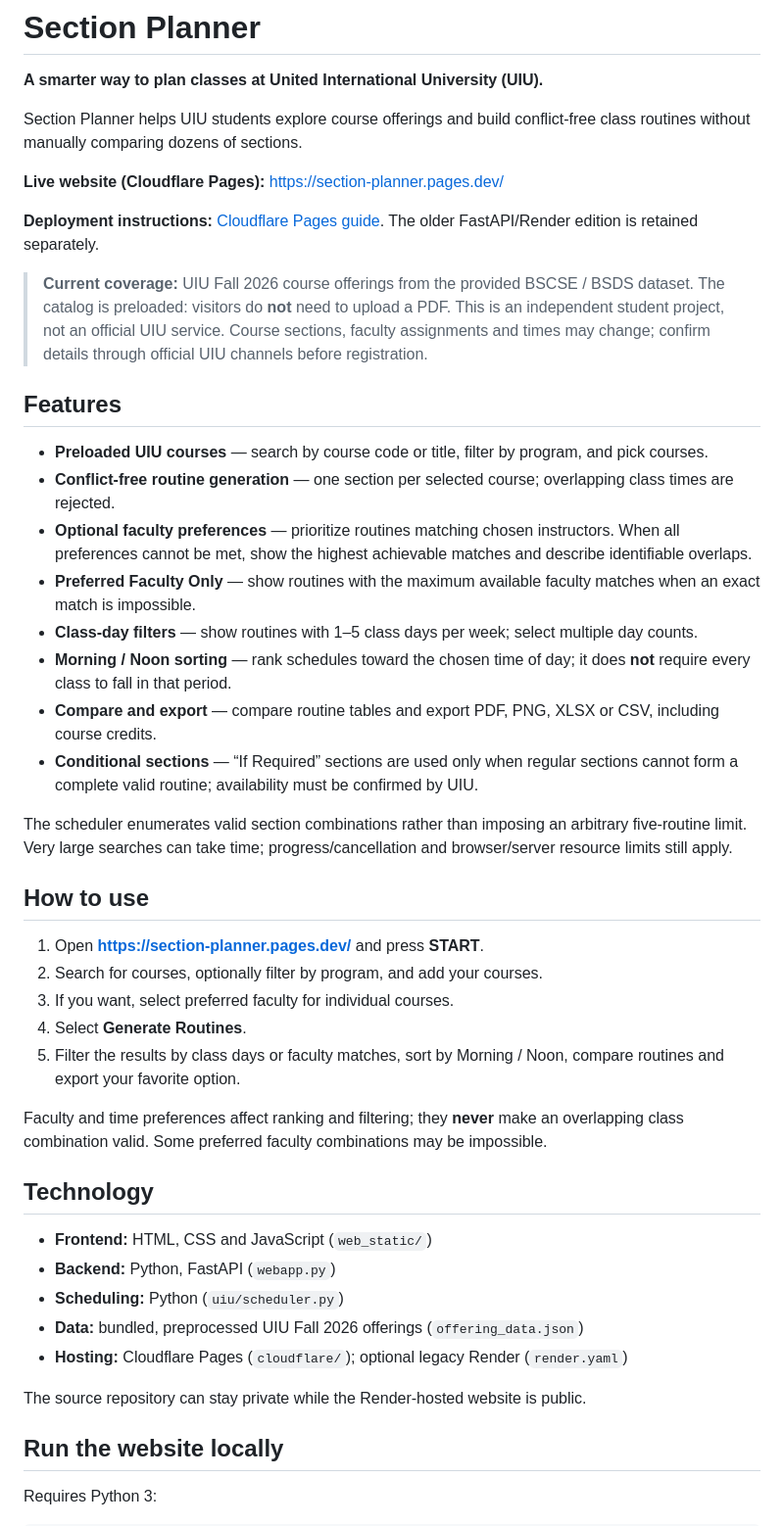
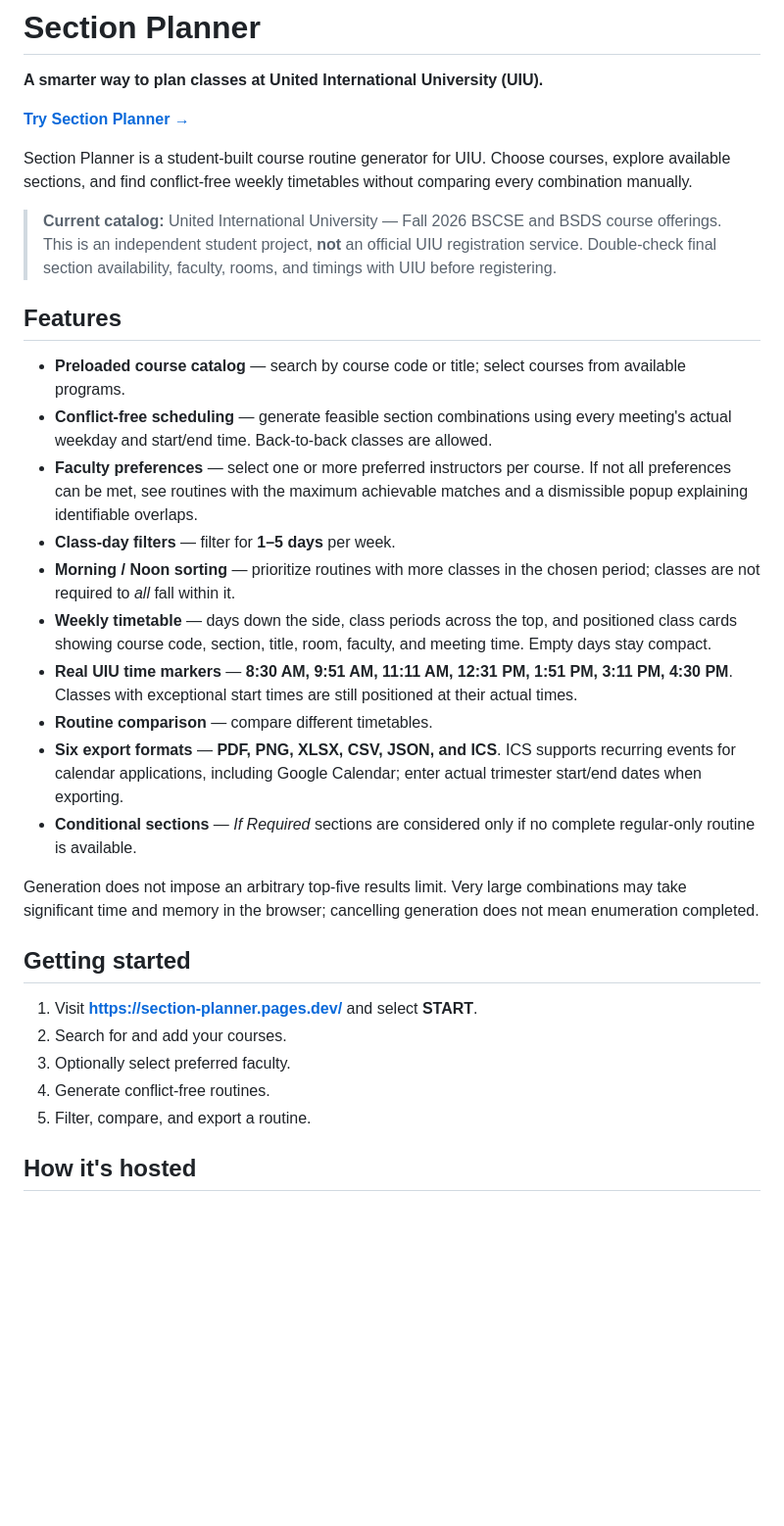
Before and after one commit to hasiiib/section-planner, a Markdown page: README.md, the part around one of its changes. Shown at 98% size. Drawn GitHub-style; blank space fills up the shorter version.

Commit message:
Refresh README for live Cloudflare Pages app, weekly grid, full exports and UIU scope

```diff
--- a/README.md
+++ b/README.md
@@ -2,48 +2,34 @@
 
 **A smarter way to plan classes at United International University (UIU).**
 
-Section Planner helps UIU students explore course offerings and build conflict-free class routines without manually comparing dozens of sections.
+[**Try Section Planner →**](https://section-planner.pages.dev/)
 
-**Live website (Cloudflare Pages):** https://section-planner.pages.dev/
+Section Planner is a student-built course routine generator for UIU. Choose courses, explore available sections, and find conflict-free weekly timetables without comparing every combination manually.
 
-**Deployment instructions:** [Cloudflare Pages guide](cloudflare/README.md). The older FastAPI/Render edition is retained separately.
-
-> **Current coverage:** UIU Fall 2026 course offerings from the provided BSCSE / BSDS dataset. The catalog is preloaded: visitors do **not** need to upload a PDF. This is an independent student project, not an official UIU service. Course sections, faculty assignments and times may change; confirm details through official UIU channels before registration.
+> **Current catalog:** United International University — Fall 2026 BSCSE and BSDS course offerings. This is an independent student project, **not** an official UIU registration service. Double-check final section availability, faculty, rooms, and timings with UIU before registering.
 
 ## Features
 
-- **Preloaded UIU courses** — search by course code or title, filter by program, and pick courses.
-- **Conflict-free routine generation** — one section per selected course; overlapping class times are rejected.
-- **Optional faculty preferences** — prioritize routines matching chosen instructors. When all preferences cannot be met, show the highest achievable matches and describe identifiable overlaps.
-- **Preferred Faculty Only** — show routines with the maximum available faculty matches when an exact match is impossible.
-- **Class-day filters** — show routines with 1–5 class days per week; select multiple day counts.
-- **Morning / Noon sorting** — rank schedules toward the chosen time of day; it does **not** require every class to fall in that period.
-- **Compare and export** — compare routine tables and export PDF, PNG, XLSX or CSV, including course credits.
-- **Conditional sections** — “If Required” sections are used only when regular sections cannot form a complete valid routine; availability must be confirmed by UIU.
+- **Preloaded course catalog** — search by course code or title; select courses from available programs.
+- **Conflict-free scheduling** — generate feasible section combinations using every meeting's actual weekday and start/end time. Back-to-back classes are allowed.
+- **Faculty preferences** — select one or more preferred instructors per course. If not all preferences can be met, see routines with the maximum achievable matches and a dismissible popup explaining identifiable overlaps.
+- **Class-day filters** — filter for **1–5 days** per week.
+- **Morning / Noon sorting** — prioritize routines with more classes in the chosen period; classes are not required to *all* fall within it.
+- **Weekly timetable** — days down the side, class periods across the top, and positioned class cards showing course code, section, title, room, faculty, and meeting time. Empty days stay compact.
+- **Real UIU time markers** — **8:30 AM, 9:51 AM, 11:11 AM, 12:31 PM, 1:51 PM, 3:11 PM, 4:30 PM**. Classes with exceptional start times are still positioned at their actual times.
+- **Routine comparison** — compare different timetables.
+- **Six export formats** — **PDF, PNG, XLSX, CSV, JSON, and ICS**. ICS supports recurring events for calendar applications, including Google Calendar; enter actual trimester start/end dates when exporting.
+- **Conditional sections** — *If Required* sections are considered only if no complete regular-only routine is available.
 
-The scheduler enumerates valid section combinations rather than imposing an arbitrary five-routine limit. Very large searches can take time; progress/cancellation and browser/server resource limits still apply.
+Generation does not impose an arbitrary top-five results limit. Very large combinations may take significant time and memory in the browser; cancelling generation does not mean enumeration completed.
 
-## How to use
+## Getting started
 
-1. Open **https://section-planner.pages.dev/** and press **START**.
-2. Search for courses, optionally filter by program, and add your courses.
-3. If you want, select preferred faculty for individual courses.
-4. Select **Generate Routines**.
-5. Filter the results by class days or faculty matches, sort by Morning / Noon, compare routines and export your favorite option.
+1. Visit **https://section-planner.pages.dev/** and select **START**.
+2. Search for and add your courses.
+3. Optionally select preferred faculty.
+4. Generate conflict-free routines.
+5. Filter, compare, and export a routine.
 
-Faculty and time preferences affect ranking and filtering; they **never** make an overlapping class combination valid. Some preferred faculty combinations may be impossible.
+## How it's hosted
 
-## Technology
-
-- **Frontend:** HTML, CSS and JavaScript (`web_static/`)
-- **Backend:** Python, FastAPI (`webapp.py`)
-- **Scheduling:** Python (`uiu/scheduler.py`)
-- **Data:** bundled, preprocessed UIU Fall 2026 offerings (`offering_data.json`)
-- **Hosting:** Cloudflare Pages (`cloudflare/`); optional legacy Render (`render.yaml`)
-
-The source repository can stay private while the Render-hosted website is public.
-
-## Run the website locally
-
-Requires Python 3:
-
```
Also changed, not shown: other parts of README.md (+28 -27 lines).
